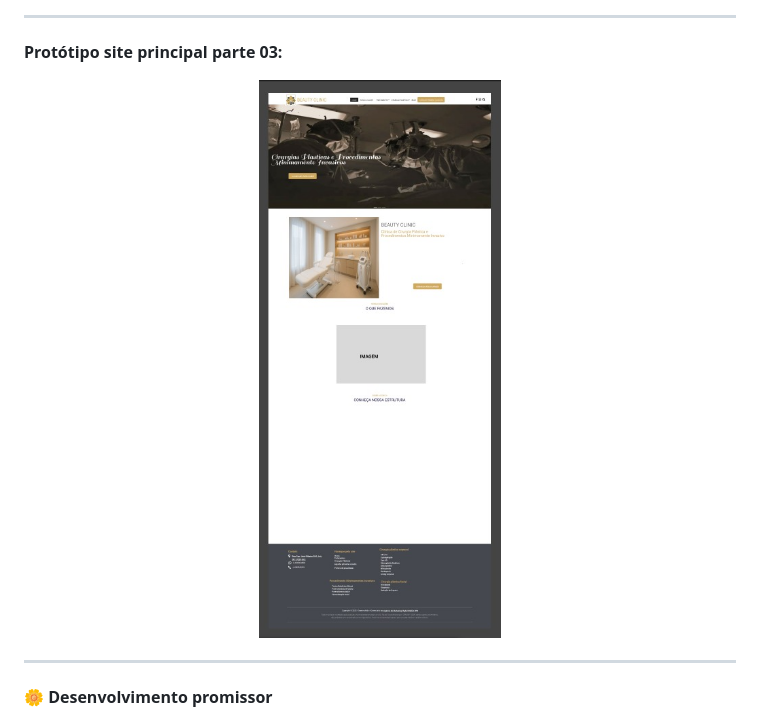
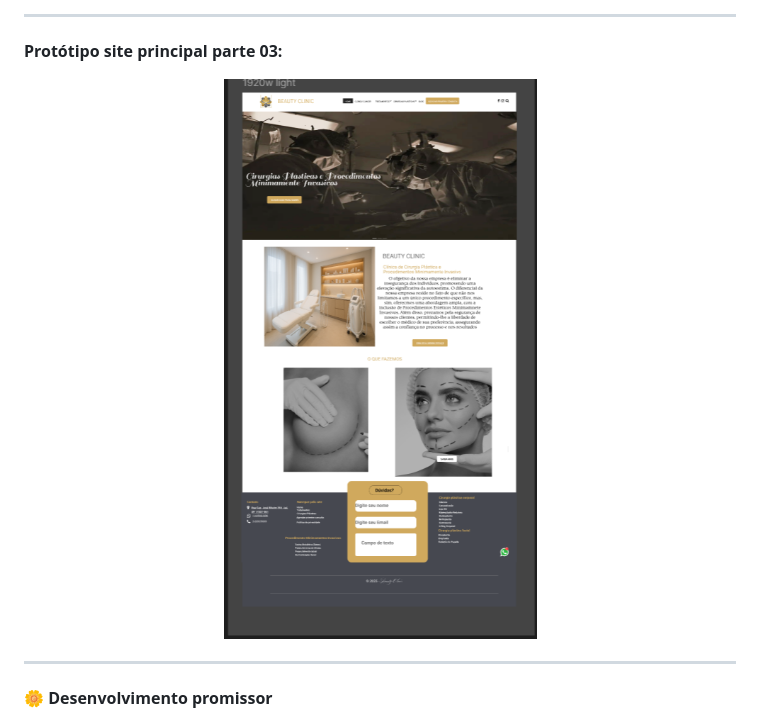
Before and after one commit to anacorrea791/BeautyClinic, a Markdown page: README.md, the part around the change. Drawn GitHub-style; pictures changed too: img/imagem04.jpg (deleted), img/imagem04.png (added).

Commit message:
troca de imagem

```diff
--- a/README.md
+++ b/README.md
@@ -94,7 +94,7 @@ informações claras sobre os procedimentos, custos e avaliações.
 **Protótipo site principal parte 03:**
 <center>
 <a>
-<img src="img/imagem04.jpg">
+<img src="img/imagem04.png">
 </a>
 </center>
 
```
